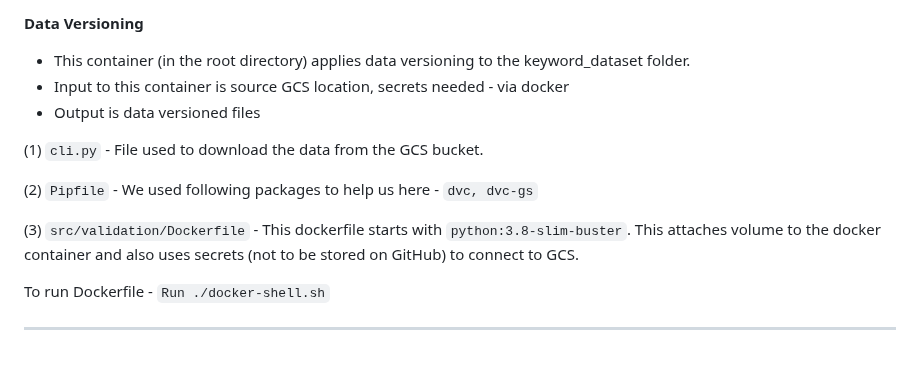
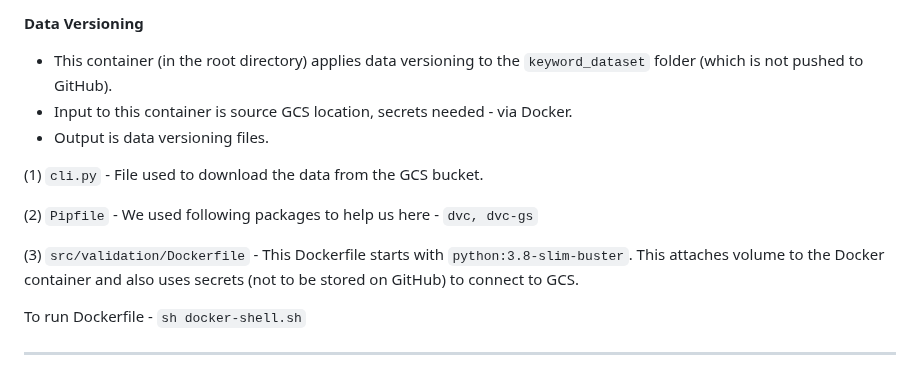
Before and after one commit to casgari/AC215_G4, a Markdown page: README.md, the part around one of its changes. Drawn GitHub-style.

```diff
--- a/README.md
+++ b/README.md
@@ -111,17 +111,17 @@ To run Dockerfile - `Run ./docker-shell.sh`
 
 
 **Data Versioning**
-- This container (in the root directory) applies data versioning to the keyword_dataset folder.
-- Input to this container is source GCS location, secrets needed - via docker
-- Output is data versioned files
+- This container (in the root directory) applies data versioning to the `keyword_dataset` folder (which is not pushed to GitHub).
+- Input to this container is source GCS location, secrets needed - via Docker.
+- Output is data versioning files.
 
 (1) `cli.py` - File used to download the data from the GCS bucket.
 
 (2) `Pipfile` - We used following packages to help us here - `dvc, dvc-gs`
 
-(3) `src/validation/Dockerfile` - This dockerfile starts with  `python:3.8-slim-buster`. This <statement> attaches volume to the docker container and also uses secrets (not to be stored on GitHub) to connect to GCS.
+(3) `src/validation/Dockerfile` - This Dockerfile starts with  `python:3.8-slim-buster`. This <statement> attaches volume to the Docker container and also uses secrets (not to be stored on GitHub) to connect to GCS.
 
-To run Dockerfile - `Run ./docker-shell.sh`
+To run Dockerfile - `sh docker-shell.sh`
 
 
 ----
```
Also changed, not shown: other parts of README.md (+24 -24 lines).
